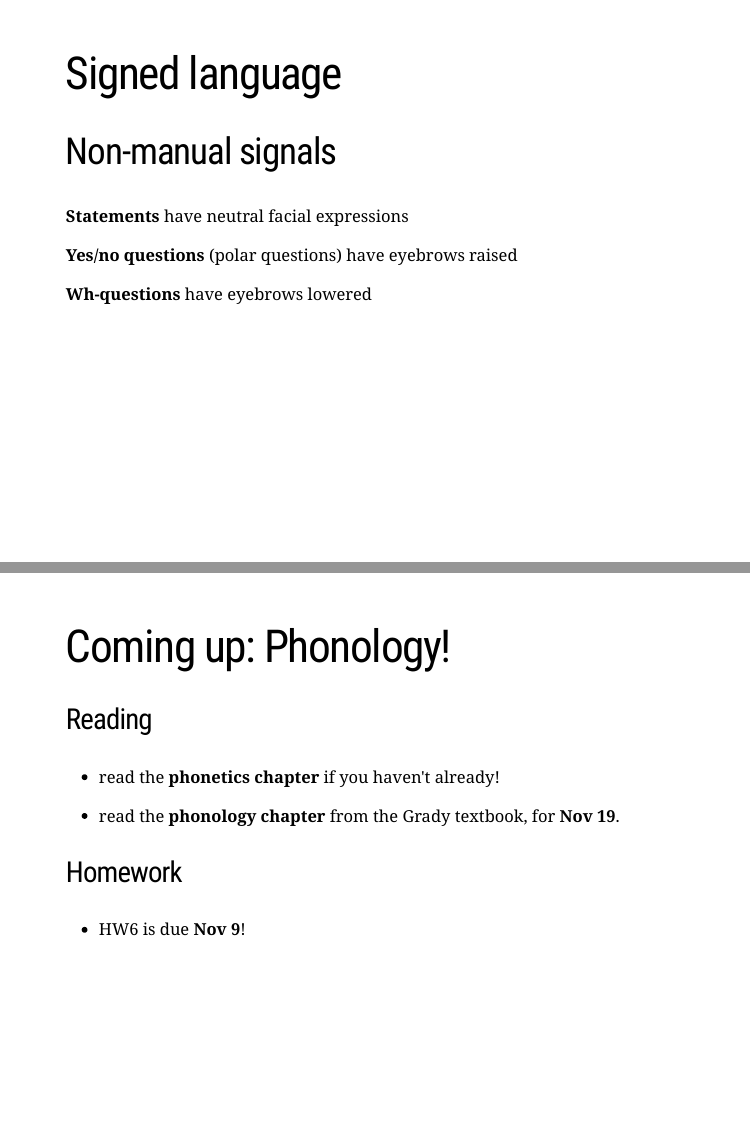
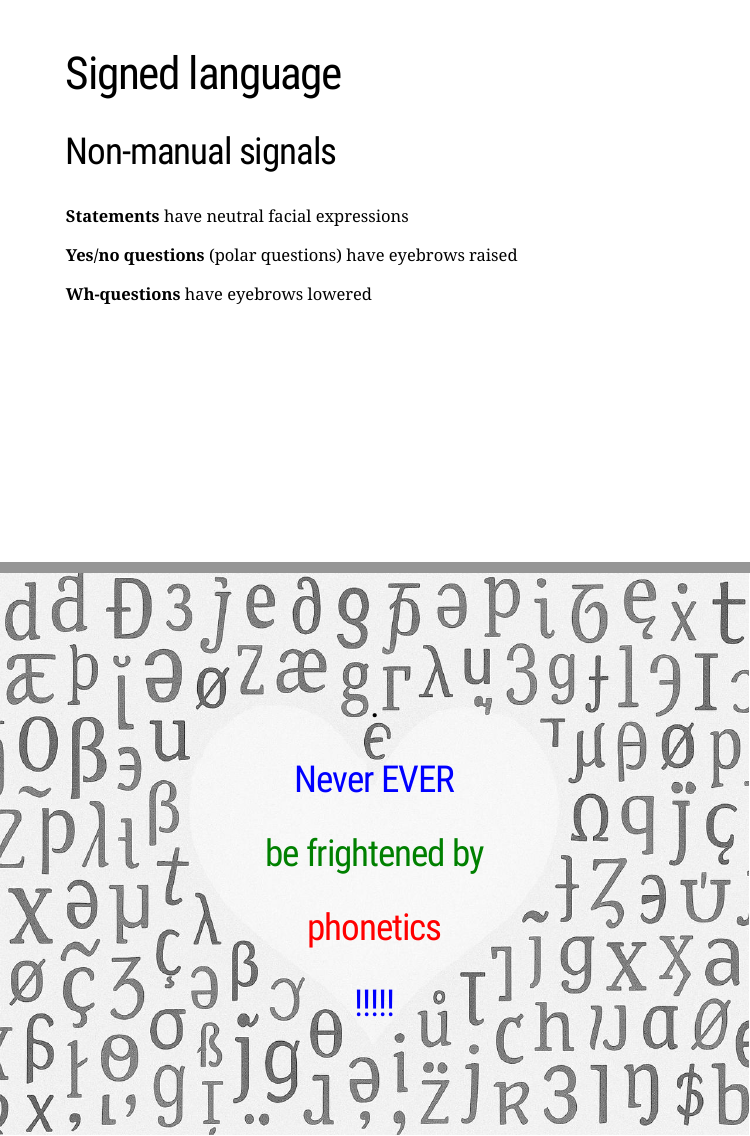
Before and after one commit to quartz-colvin/Ling201_Week10, an R Markdown document (index.Rmd): pages 29 and 30 of 30 before the commit and pages 29 and 30 of 31 after it, joined at a grey line. The pictures show the slides in the output file index.html that the author committed with the source; the slides are laid out offline by our stand-in for remark.js, each with all of its steps uncovered, in fonts that may differ from those the slides ask for, and without slide numbers, shadows or browser add-ons; a font, style sheet, LaTeX package, included part or bibliography that could not be used is replaced or left out.

Commit message:
done now-updated diphthongs

```diff
--- a/index.Rmd
+++ b/index.Rmd
@@ -601,6 +601,25 @@ knitr::include_graphics("./images/maybe.gif")
 
 **Wh-questions** have eyebrows lowered
 
+---
+
+background-image: url("./images/ipa_heart.jpg")
+background-size: 100% 100%
+background-position: center
+background-repeat: no-repeat
+
+class: center, middle
+
+## .
+
+## <span style="color: blue;">Never EVER</span>
+
+## <span style="color: green;">be frightened by</span>
+
+## <span style="color: red;">phonetics</span>
+
+## <span style="color: blue;">!!!!!</span>
+
 
 
 ---
```
Also changed, not shown: index.html.
